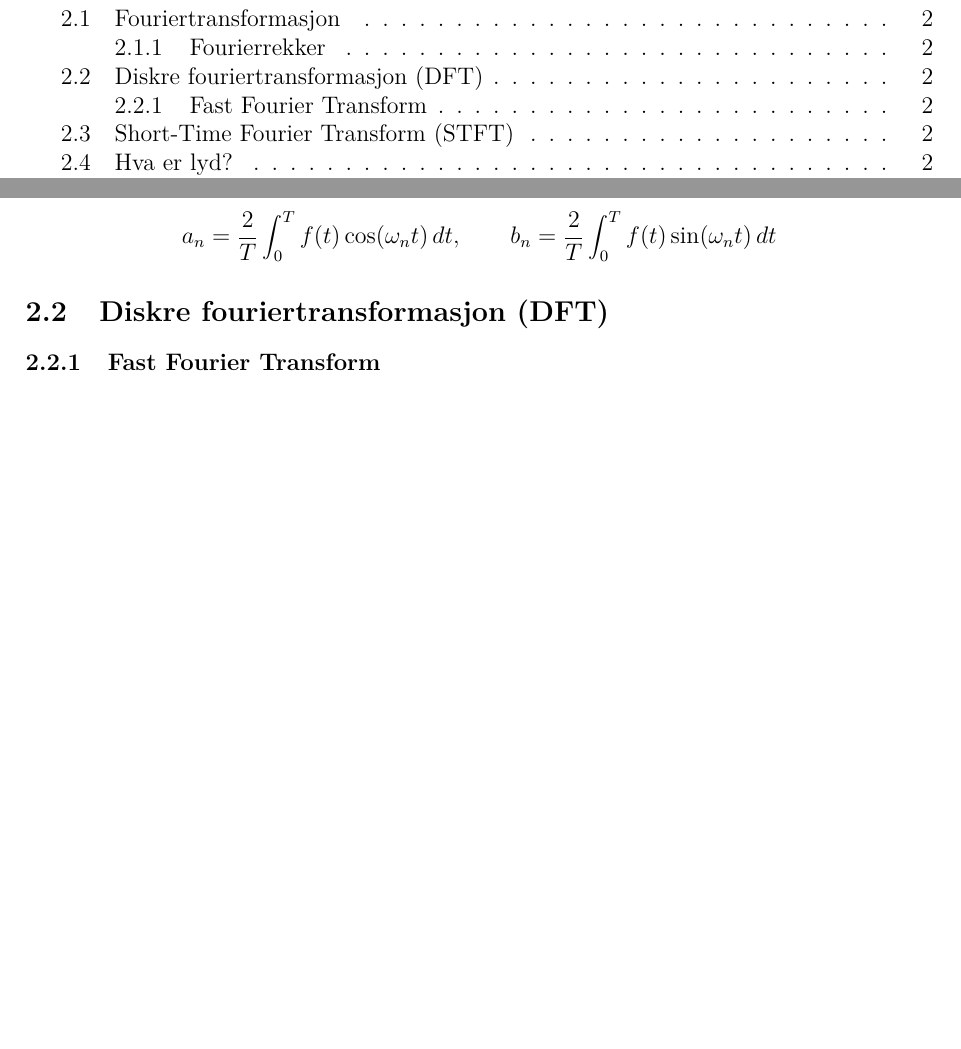
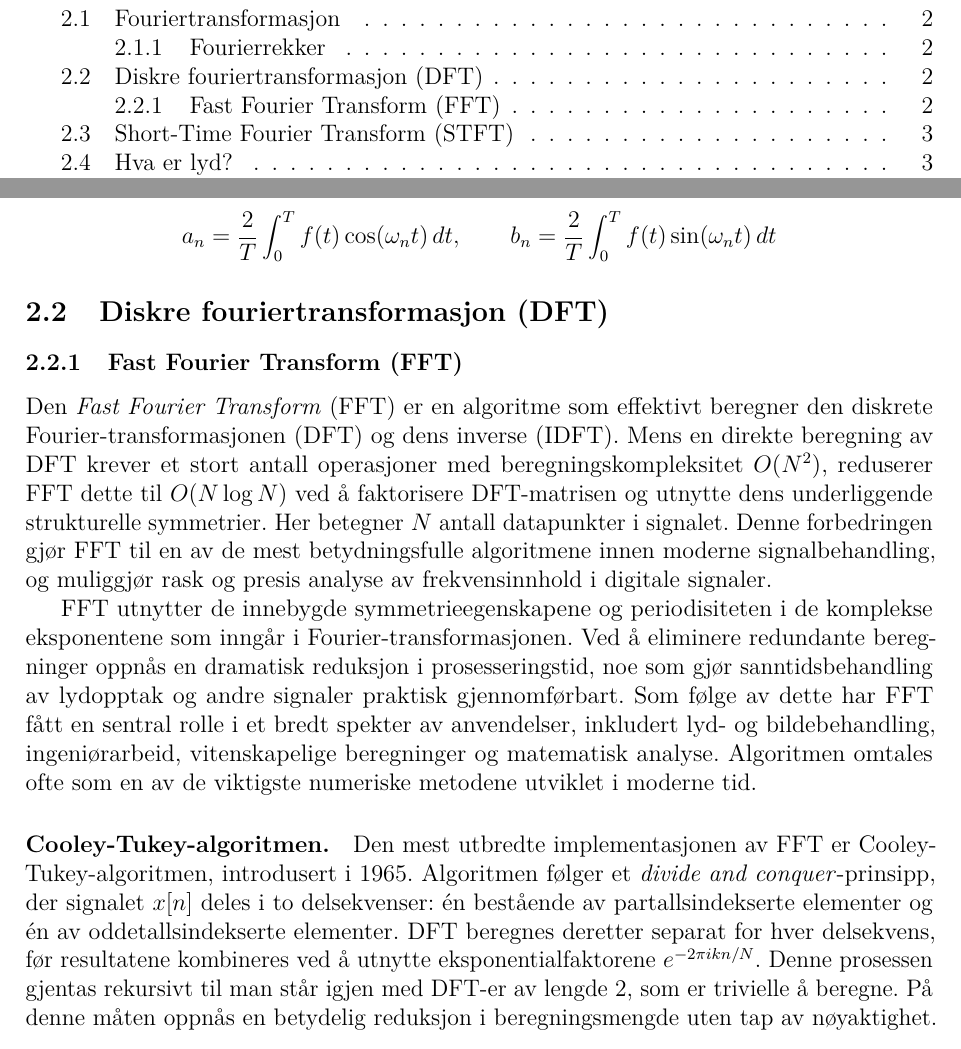
Before and after one commit to Yonatan1717/MM2-Pitch_Perfect, a LaTeX document (Lab1/main.tex, which reads Lab1/sections/teori.tex): two parts of pages 3 and 5 of 13, joined at a grey line, cut so that both start at the same text, the shorter picture padded with empty space. Compiled offline with pdfLaTeX.

Commit message:
FFT start

```diff
--- a/Lab1/sections/teori.tex
+++ b/Lab1/sections/teori.tex
@@ -28,7 +28,26 @@ b_n = \frac{2}{T} \int_{0}^{T} f(t)\sin(\omega_n t)\,dt
 
 \subsection{Diskre fouriertransformasjon (DFT)}
 
-\subsubsection{Fast Fourier Transform}
+\subsubsection{Fast Fourier Transform (FFT)}
+Den \textit{Fast Fourier Transform} (FFT) er en algoritme som effektivt beregner den diskrete Fourier-transformasjonen (DFT) og dens inverse (IDFT).
+Mens en direkte beregning av DFT krever et stort antall operasjoner med beregningskompleksitet $O(N^2)$, reduserer FFT dette til $O(N \log N)$ ved å faktorisere DFT-matrisen og utnytte dens underliggende strukturelle symmetrier.
+Her betegner $N$ antall datapunkter i signalet.
+Denne forbedringen gjør FFT til en av de mest betydningsfulle algoritmene innen moderne signalbehandling, og muliggjør rask og presis analyse av frekvensinnhold i digitale signaler.
+
+FFT utnytter de innebygde symmetrieegenskapene og periodisiteten i de komplekse eksponentene som inngår i Fourier-transformasjonen.
+Ved å eliminere redundante beregninger oppnås en dramatisk reduksjon i prosesseringstid, noe som gjør sanntidsbehandling av lydopptak og andre signaler praktisk gjennomførbart.
+Som følge av dette har FFT fått en sentral rolle i et bredt spekter av anvendelser, inkludert lyd- og bildebehandling, ingeniørarbeid, vitenskapelige beregninger og matematisk analyse.
+Algoritmen omtales ofte som en av de viktigste numeriske metodene utviklet i moderne tid.
+
+\paragraph{Cooley-Tukey-algoritmen.}
+Den mest utbredte implementasjonen av FFT er Cooley-Tukey-algoritmen, introdusert i 1965.
+Algoritmen følger et \textit{divide and conquer}-prinsipp, der signalet $x[n]$ deles i to delsekvenser: én bestående av partallsindekserte elementer og én av oddetallsindekserte elementer.
+DFT beregnes deretter separat for hver delsekvens, før resultatene kombineres ved å utnytte eksponentialfaktorene $e^{-2\pi i kn/N}$.
+Denne prosessen gjentas rekursivt til man står igjen med DFT-er av lengde 2, som er trivielle å beregne.
+På denne måten oppnås en betydelig reduksjon i beregningsmengde uten tap av nøyaktighet.
+
+
+
 
 \subsection{Short-Time Fourier Transform (STFT)}
 
```
